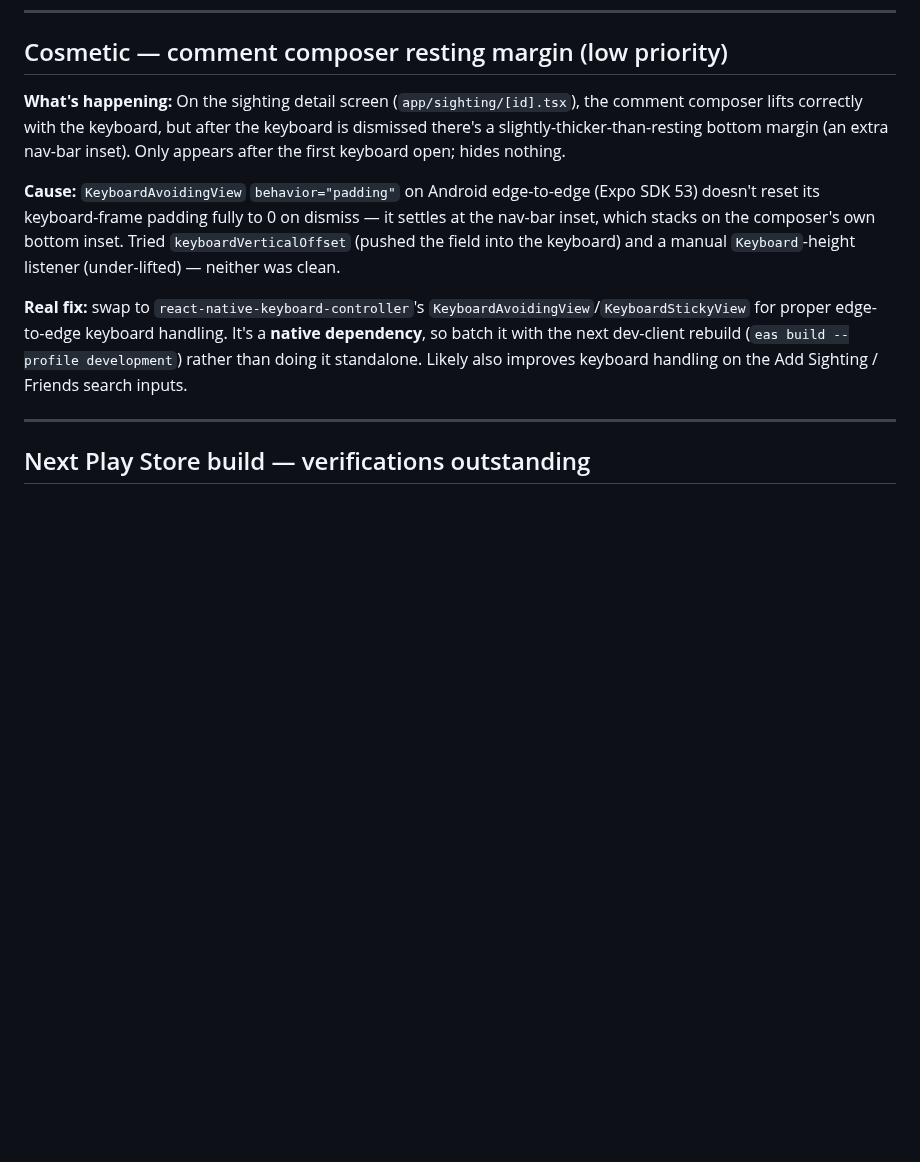
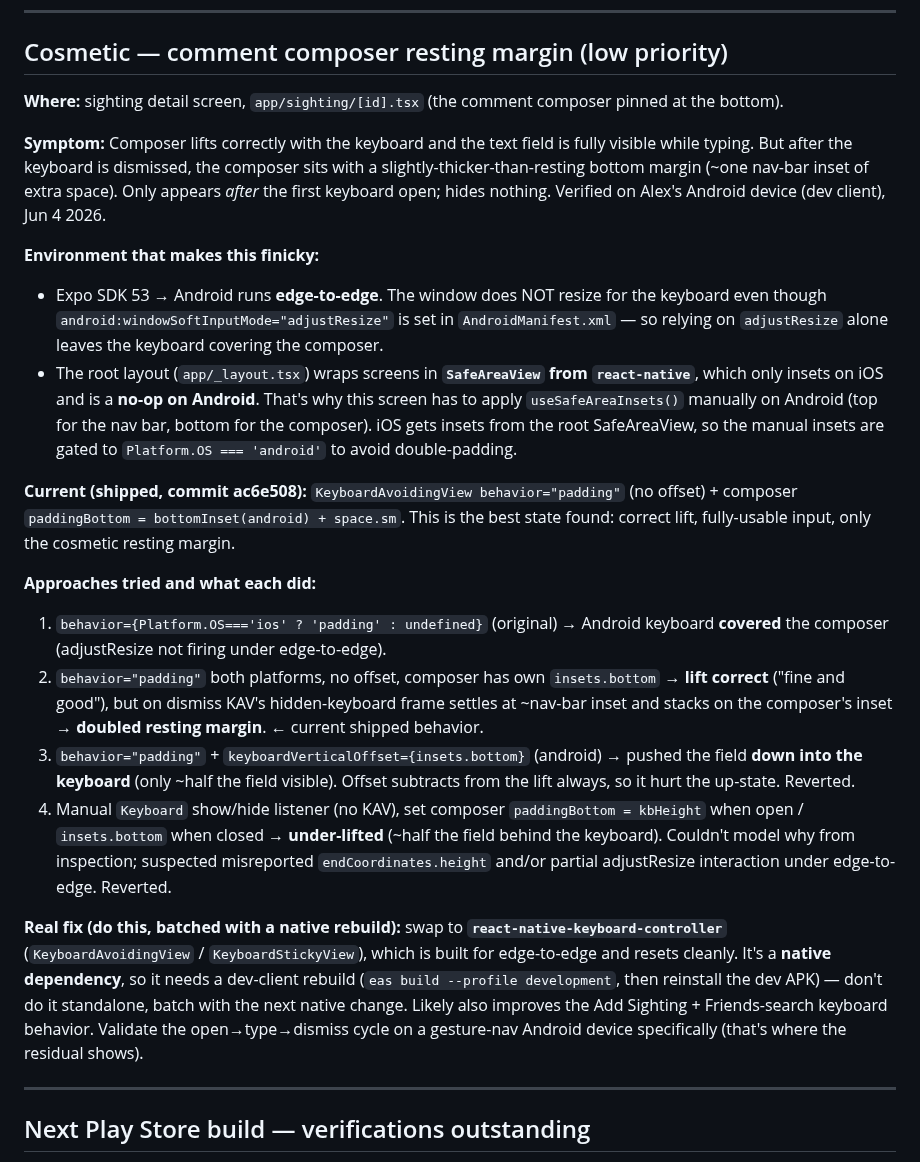
Before and after one commit to akeats97/PocketBirdsMVP, a Markdown page: WORK_QUEUE.md, the part around the change. Drawn GitHub-style; blank space fills up the shorter version.

Commit message:
WORK_QUEUE: detailed attempts log for composer keyboard margin
Co-Authored-By: Claude Opus 4.8 (1M context) <noreply@anthropic.com>

```diff
--- a/WORK_QUEUE.md
+++ b/WORK_QUEUE.md
@@ -18,11 +18,23 @@ The prompts are written to be standalone — Claude Code can act on them without
 
 ## Cosmetic — comment composer resting margin (low priority)
 
-**What's happening:** On the sighting detail screen (`app/sighting/[id].tsx`), the comment composer lifts correctly with the keyboard, but after the keyboard is dismissed there's a slightly-thicker-than-resting bottom margin (an extra nav-bar inset). Only appears after the first keyboard open; hides nothing.
+**Where:** sighting detail screen, `app/sighting/[id].tsx` (the comment composer pinned at the bottom).
 
-**Cause:** `KeyboardAvoidingView` `behavior="padding"` on Android edge-to-edge (Expo SDK 53) doesn't reset its keyboard-frame padding fully to 0 on dismiss — it settles at the nav-bar inset, which stacks on the composer's own bottom inset. Tried `keyboardVerticalOffset` (pushed the field into the keyboard) and a manual `Keyboard`-height listener (under-lifted) — neither was clean.
+**Symptom:** Composer lifts correctly with the keyboard and the text field is fully visible while typing. But after the keyboard is dismissed, the composer sits with a slightly-thicker-than-resting bottom margin (~one nav-bar inset of extra space). Only appears *after* the first keyboard open; hides nothing. Verified on Alex's Android device (dev client), Jun 4 2026.
 
-**Real fix:** swap to `react-native-keyboard-controller`'s `KeyboardAvoidingView`/`KeyboardStickyView` for proper edge-to-edge keyboard handling. It's a **native dependency**, so batch it with the next dev-client rebuild (`eas build --profile development`) rather than doing it standalone. Likely also improves keyboard handling on the Add Sighting / Friends search inputs.
+**Environment that makes this finicky:**
+- Expo SDK 53 → Android runs **edge-to-edge**. The window does NOT resize for the keyboard even though `android:windowSoftInputMode="adjustResize"` is set in `AndroidManifest.xml` — so relying on `adjustResize` alone leaves the keyboard covering the composer.
+- The root layout (`app/_layout.tsx`) wraps screens in **`SafeAreaView` from `react-native`**, which only insets on iOS and is a **no-op on Android**. That's why this screen has to apply `useSafeAreaInsets()` manually on Android (top for the nav bar, bottom for the composer). iOS gets insets from the root SafeAreaView, so the manual insets are gated to `Platform.OS === 'android'` to avoid double-padding.
+
+**Current (shipped, commit ac6e508):** `KeyboardAvoidingView behavior="padding"` (no offset) + composer `paddingBottom = bottomInset(android) + space.sm`. This is the best state found: correct lift, fully-usable input, only the cosmetic resting margin.
+
+**Approaches tried and what each did:**
+1. `behavior={Platform.OS==='ios' ? 'padding' : undefined}` (original) → Android keyboard **covered** the composer (adjustResize not firing under edge-to-edge).
+2. `behavior="padding"` both platforms, no offset, composer has own `insets.bottom` → **lift correct** ("fine and good"), but on dismiss KAV's hidden-keyboard frame settles at ~nav-bar inset and stacks on the composer's inset → **doubled resting margin**. ← current shipped behavior.
+3. `behavior="padding"` + `keyboardVerticalOffset={insets.bottom}` (android) → pushed the field **down into the keyboard** (only ~half the field visible). Offset subtracts from the lift always, so it hurt the up-state. Reverted.
+4. Manual `Keyboard` show/hide listener (no KAV), set composer `paddingBottom = kbHeight` when open / `insets.bottom` when closed → **under-lifted** (~half the field behind the keyboard). Couldn't model why from inspection; suspected misreported `endCoordinates.height` and/or partial adjustResize interaction under edge-to-edge. Reverted.
+
+**Real fix (do this, batched with a native rebuild):** swap to **`react-native-keyboard-controller`** (`KeyboardAvoidingView` / `KeyboardStickyView`), which is built for edge-to-edge and resets cleanly. It's a **native dependency**, so it needs a dev-client rebuild (`eas build --profile development`, then reinstall the dev APK) — don't do it standalone, batch with the next native change. Likely also improves the Add Sighting + Friends-search keyboard behavior. Validate the open→type→dismiss cycle on a gesture-nav Android device specifically (that's where the residual shows).
 
 ---
 
```
